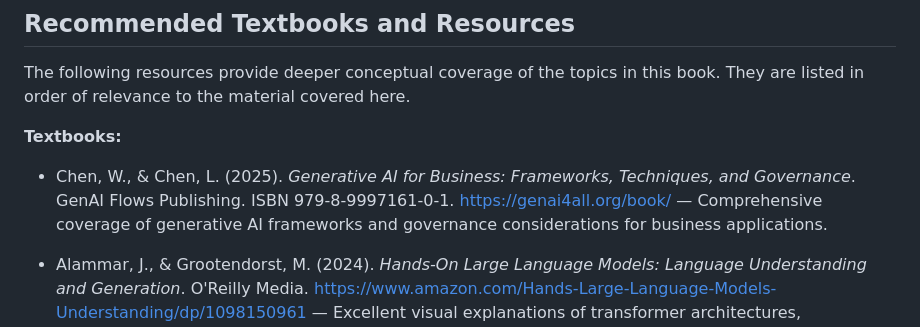
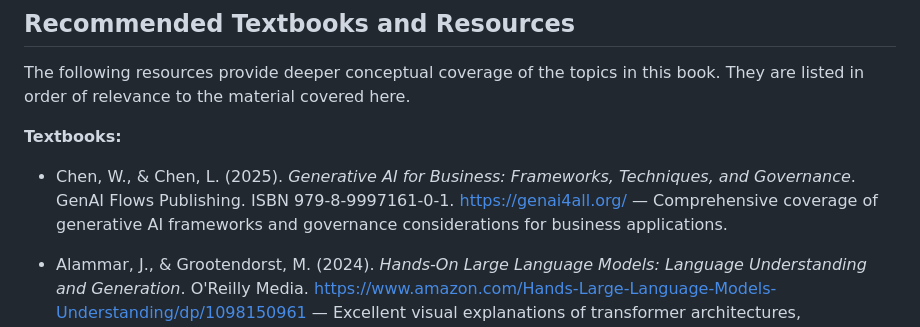
Before and after one commit to KarAnalytics/AIHandsOnBook, a Markdown page: chapters/00-how-to-use/intro.md, the part around the change. Rendered like a GitHub page.

Commit message:
Reference updated

```diff
--- a/chapters/00-how-to-use/intro.md
+++ b/chapters/00-how-to-use/intro.md
@@ -44,7 +44,7 @@ The following resources provide deeper conceptual coverage of the topics in this
 
 **Textbooks:**
 
-- Chen, W., & Chen, L. (2025). *Generative AI for Business: Frameworks, Techniques, and Governance*. GenAI Flows Publishing. ISBN 979-8-9997161-0-1. https://genai4all.org/book/ — Comprehensive coverage of generative AI frameworks and governance considerations for business applications.
+- Chen, W., & Chen, L. (2025). *Generative AI for Business: Frameworks, Techniques, and Governance*. GenAI Flows Publishing. ISBN 979-8-9997161-0-1. https://genai4all.org/ — Comprehensive coverage of generative AI frameworks and governance considerations for business applications.
 
 - Alammar, J., & Grootendorst, M. (2024). *Hands-On Large Language Models: Language Understanding and Generation*. O'Reilly Media. https://www.amazon.com/Hands-Large-Language-Models-Understanding/dp/1098150961 — Excellent visual explanations of transformer architectures, embeddings, and language generation.
 
```
